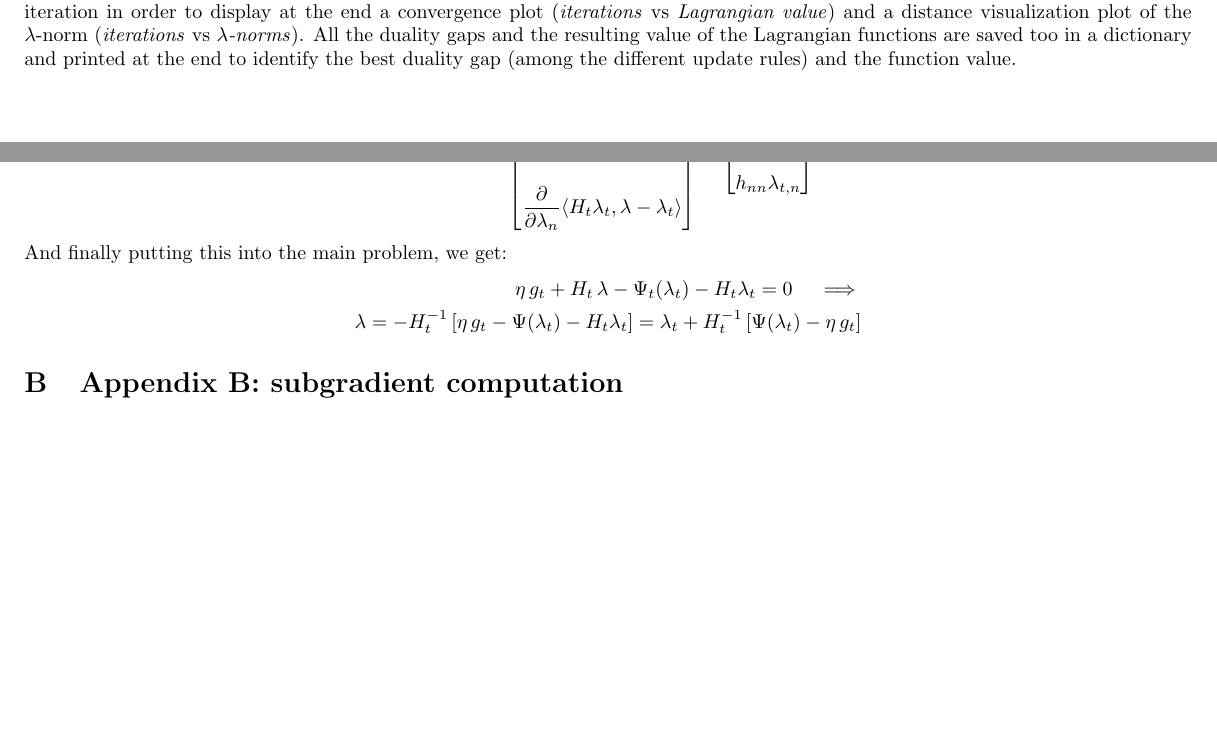
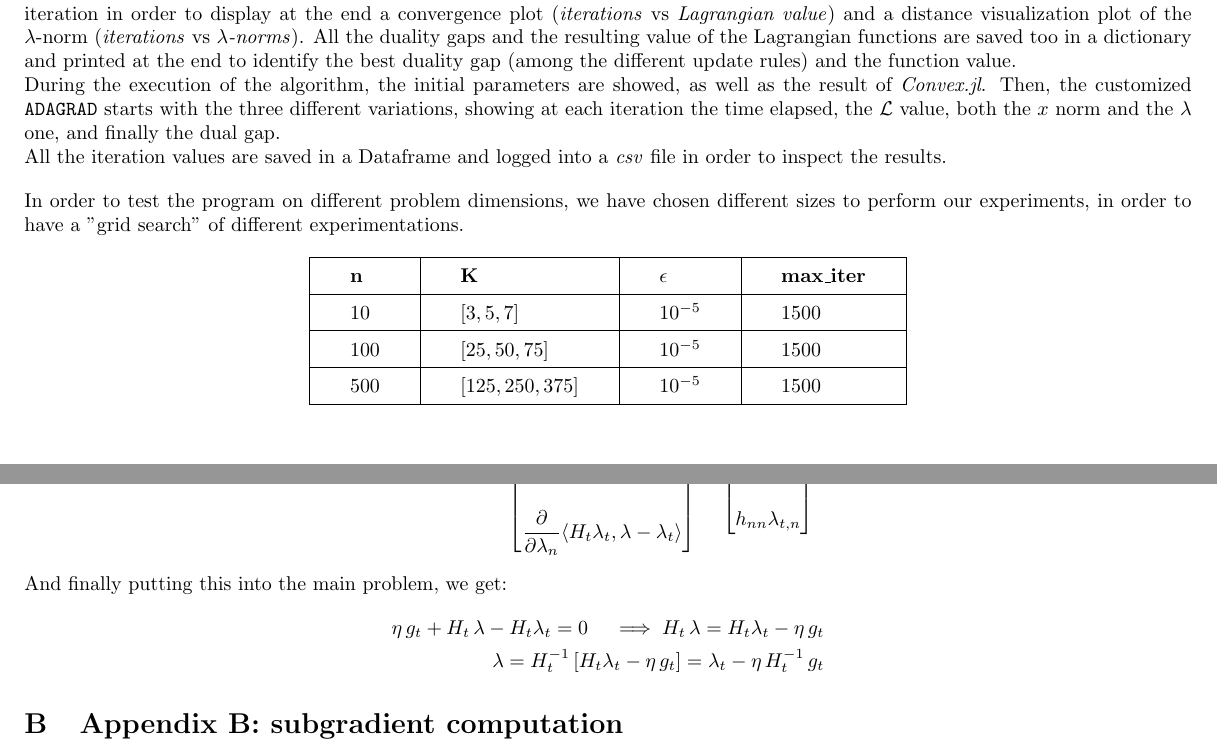
Before and after one commit to matteodefra/Quadratic_disjoint_simplices, a LaTeX document (report/report.tex): two parts of pages 8 and 11 of 11 before the commit and two parts of pages 8 and 11 of 12 after it, joined at a grey line, cut so that both start at the same text, the shorter picture padded with empty space. Compiled offline with pdfLaTeX.

Commit message:
Added DataFrame and CSV saving of results

```diff
--- a/report/report.tex
+++ b/report/report.tex
@@ -32,6 +32,9 @@
 
 \setlength\parindent{0pt}
 
+\setlength{\tabcolsep}{20pt}
+\renewcommand{\arraystretch}{1.5}
+
 \newcommand{\myrule} [3] []{
     \begin{center}
         \begin{tikzpicture}
@@ -60,6 +63,7 @@
 \DeclareMathOperator*{\argmax}{arg\,max}
 \DeclareMathOperator*{\argmin}{arg\,min}
 
+\newcolumntype{L}{>{$}l<{$}} % math-mode version of "l" column type
 
 \title{Project Non-ML 5}
 \author{Matteo De Francesco}
@@ -585,7 +589,26 @@ Also, there are some hyperparameters which can be modified by the user inside \t
 All the values assumed by $x$, $\lambda$, each $\lambda$-norm, the number of iterations and the value of the Lagrangian function are saved at each iteration in order to display at the end a convergence plot
 (\textit{iterations} vs \textit{Lagrangian value}) and a distance visualization plot of the $\lambda$-norm (\textit{iterations} vs $\lambda$\textit{-norms}).
 All the duality gaps and the resulting value of the Lagrangian functions are saved too in a dictionary and printed at the end to identify the best duality gap (among the different update rules) and
-the function value.
+the function value.\\
+During the execution of the algorithm, the initial parameters are showed, as well as the result of \textit{Convex.jl}. Then, the customized \texttt{ADAGRAD} starts with the three different variations,
+showing at each iteration the time elapsed, the $\mathcal{L}$ value, both the $x$ norm and the $\lambda$ one, and finally the dual gap.\\
+All the iteration values are saved in a Dataframe and logged into a \textit{csv} file in order to inspect the results.\\[1em]
+In order to test the program on different problem dimensions, we have chosen different sizes to perform our experiments, in order to have a "grid search" of different experimentations.
+
+\begin{center}
+  \begin{tabular}[H]{| L | L | L | L |}
+    \hline
+    \mathbf{n} & \mathbf{K} & \mathbf{\epsilon} & \mathbf{max\_iter} \\
+    \hline
+    10 & \left[3,5,7\right] & 10^{-5} & 1500 \\
+    \hline
+    100 & \left[25,50,75\right] & 10^{-5} & 1500 \\
+    \hline
+    500 & \left[125,250,375\right] & 10^{-5} & 1500 \\
+    \hline
+  \end{tabular}
+\end{center}
+
 
 \newpage
 
@@ -714,8 +737,8 @@ And so is easy to see that
 \end{align*}
 And finally putting this into the main problem, we get:
 \begin{align*}
-  \eta\, g_t + H_t\, \lambda - \Psi_t(\lambda_t) - H_t \lambda_t = 0 \quad \implies \\
-  \lambda = - H_t^{-1} \left[ \eta\, g_t - \Psi(\lambda_t) - H_t \lambda_t \right] = \lambda_t + H_t^{-1} \left[ \Psi(\lambda_t) - \eta\, g_t \right]
+  \eta\, g_t + H_t\, \lambda - H_t \lambda_t = 0 \quad \implies H_t\, \lambda = H_t \lambda_t - \eta\, g_t \\
+  \lambda = H_t^{-1} \left[ H_t \lambda_t - \eta\, g_t \right] = \lambda_t - \eta\, H_t^{-1}\, g_t
 \end{align*}
 
 
```
Also changed, not shown: report/report.pdf, report/report.tex (4 more changed lines), 7 other files.
